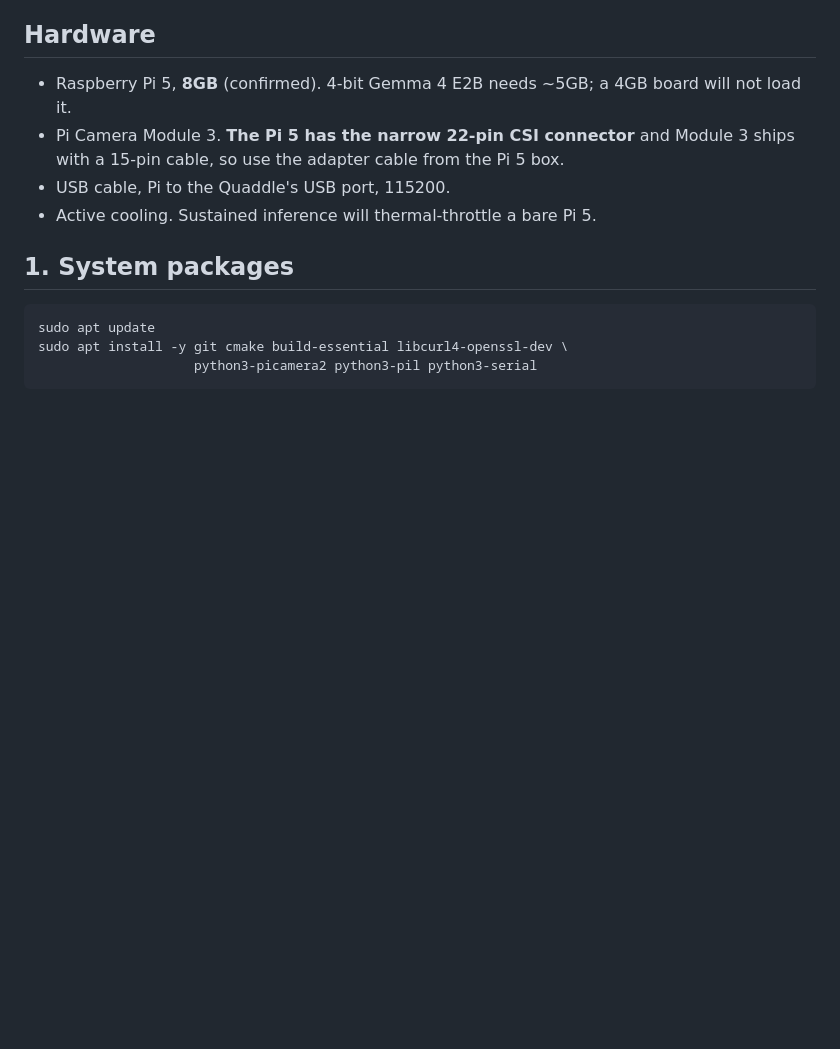
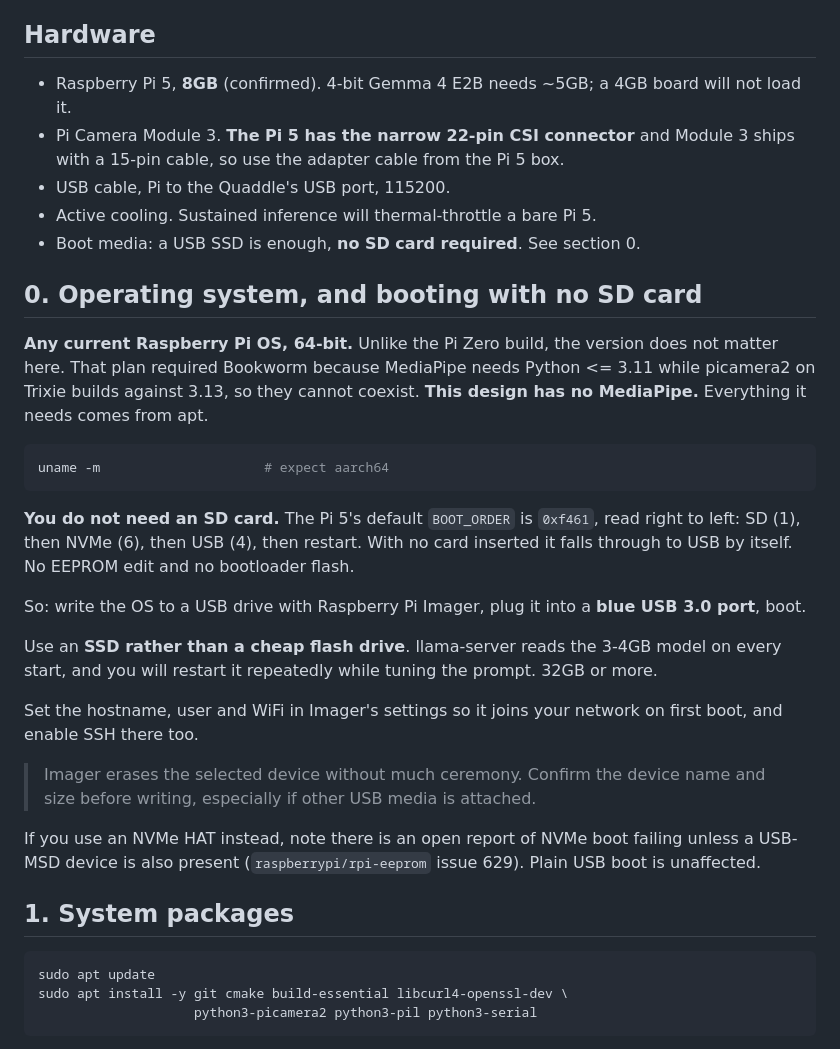
Before and after one commit to borntoleave/CamWalkingGame, a Markdown page: pi5/README.md, the part around the change. Rendered like a GitHub page; blank space fills up the shorter version.

Commit message:
docs: OS choice and SD-card-free USB boot for the Pi 5
The README never named an OS version. It needs to, since the Pi gets
flashed before anything else runs.

Any current 64-bit Raspberry Pi OS works here. The Pi Zero plan's
Bookworm requirement was a MediaPipe constraint (Python <= 3.11 vs
picamera2 on Trixie building against 3.13), and this design has no
MediaPipe.

No SD card needed either: Pi 5 default BOOT_ORDER 0xf461 falls through
SD to NVMe to USB, so a USB SSD boots with no EEPROM change.

Co-Authored-By: Claude Opus 5 (1M context) <noreply@anthropic.com>

````diff
--- a/pi5/README.md
+++ b/pi5/README.md
@@ -36,6 +36,40 @@ hardware than the fast loop was.
   Module 3 ships with a 15-pin cable, so use the adapter cable from the Pi 5 box.
 - USB cable, Pi to the Quaddle's USB port, 115200.
 - Active cooling. Sustained inference will thermal-throttle a bare Pi 5.
+- Boot media: a USB SSD is enough, **no SD card required**. See section 0.
+
+## 0. Operating system, and booting with no SD card
+
+**Any current Raspberry Pi OS, 64-bit.** Unlike the Pi Zero build, the version
+does not matter here. That plan required Bookworm because MediaPipe needs
+Python <= 3.11 while picamera2 on Trixie builds against 3.13, so they cannot
+coexist. **This design has no MediaPipe.** Everything it needs comes from apt.
+
+```bash
+uname -m                     # expect aarch64
+```
+
+**You do not need an SD card.** The Pi 5's default `BOOT_ORDER` is `0xf461`,
+read right to left: SD (1), then NVMe (6), then USB (4), then restart. With no
+card inserted it falls through to USB by itself. No EEPROM edit and no
+bootloader flash.
+
+So: write the OS to a USB drive with Raspberry Pi Imager, plug it into a **blue
+USB 3.0 port**, boot.
+
+Use an **SSD rather than a cheap flash drive**. llama-server reads the 3-4GB
+model on every start, and you will restart it repeatedly while tuning the
+prompt. 32GB or more.
+
+Set the hostname, user and WiFi in Imager's settings so it joins your network on
+first boot, and enable SSH there too.
+
+> Imager erases the selected device without much ceremony. Confirm the device
+> name and size before writing, especially if other USB media is attached.
+
+If you use an NVMe HAT instead, note there is an open report of NVMe boot
+failing unless a USB-MSD device is also present
+(`raspberrypi/rpi-eeprom` issue 629). Plain USB boot is unaffected.
 
 ## 1. System packages
 
````
